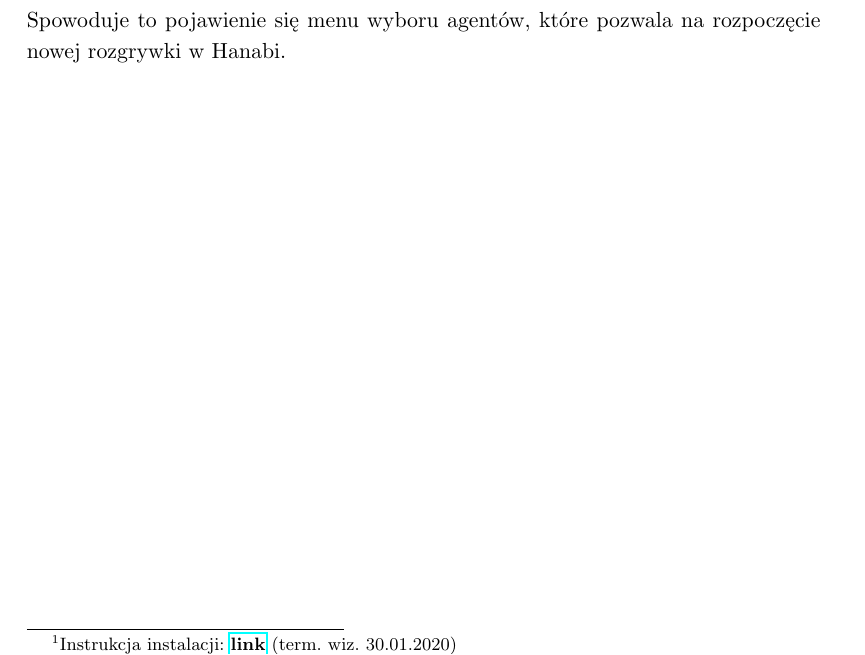
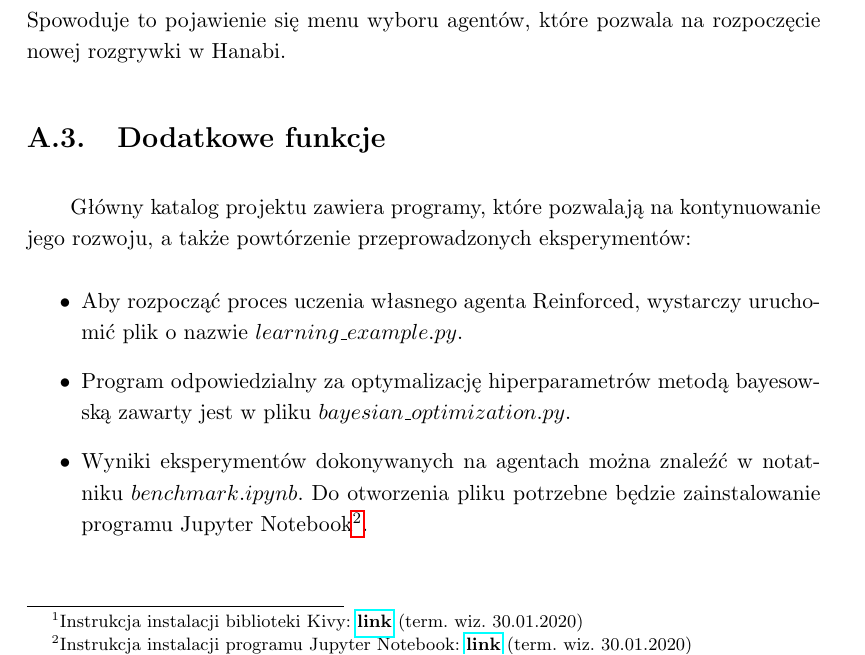
Before and after one commit to vtu-dog/Hanabi-AI-Engineering-Thesis, a LaTeX thesis (thesis/thesis.tex): part of page 47 of 48, cut so that both start at the same text. Compiled offline with pdfLaTeX.

Commit message:
Everything but the abstract is finished

```diff
--- a/thesis/thesis.tex
+++ b/thesis/thesis.tex
@@ -824,7 +823,7 @@ Należy otworzyć jedną z~powłok systemu Unix (przykładowo: bash, zsh), a~na
 
 \subsection{Inne systemy operacyjne}
 
-Należy zainstalować biblioteki \emph{bayesian-optimization} oraz \emph{Kivy}$\footnote{Instrukcja instalacji: \href{https://kivy.org/doc/stable/gettingstarted/installation.html}{\textbf{link}} (term. wiz. 30.01.2020)}$. Instalacji pierwszej z~nich można dokonać poprzez wykonanie w~powłoce systemowej następującej komendy:
+Należy zainstalować biblioteki \emph{bayesian-optimization} oraz \emph{Kivy}$\footnote{Instrukcja instalacji biblioteki Kivy: \href{https://kivy.org/doc/stable/gettingstarted/installation.html}{\textbf{link}} (term. wiz. 30.01.2020)}$. Instalacji pierwszej z~nich można dokonać poprzez wykonanie w~powłoce systemowej następującej komendy:
 \begin{verbatim}
     $ python3 -m pip install bayesian-optimization
 \end{verbatim}
@@ -837,6 +836,15 @@ Aby uruchomić graficzny interfejs użytkownika, należy otworzyć powłokę s
 \end{verbatim}
 
 \noindent Spowoduje to~pojawienie się~menu wyboru agentów, które pozwala na~rozpoczęcie nowej rozgrywki w~Hanabi.
+
+\section{Dodatkowe funkcje}
+
+Główny katalog projektu zawiera programy, które pozwalają na~kontynuowanie jego rozwoju, a~także powtórzenie przeprowadzonych eksperymentów:
+\begin{itemize}
+	\item Aby rozpocząć proces uczenia własnego agenta Reinforced, wystarczy uruchomić plik o~nazwie $learning\_example.py$.
+	\item Program odpowiedzialny za~optymalizację hiperparametrów metodą bayesowską zawarty jest w~pliku $bayesian\_optimization.py$.
+	\item Wyniki eksperymentów dokonywanych na~agentach można znaleźć w~notatniku $benchmark.ipynb$. Do otworzenia pliku potrzebne będzie zainstalowanie programu Jupyter Notebook$\footnote{Instrukcja instalacji programu Jupyter Notebook: \href{https://jupyter.org/install}{\textbf{link}} (term. wiz. 30.01.2020)}$.
+\end{itemize}
 
 \begin{thebibliography}{4}
 
```
Also changed, not shown: thesis/thesis.pdf, thesis/thesis.tex (19 more changed lines).
